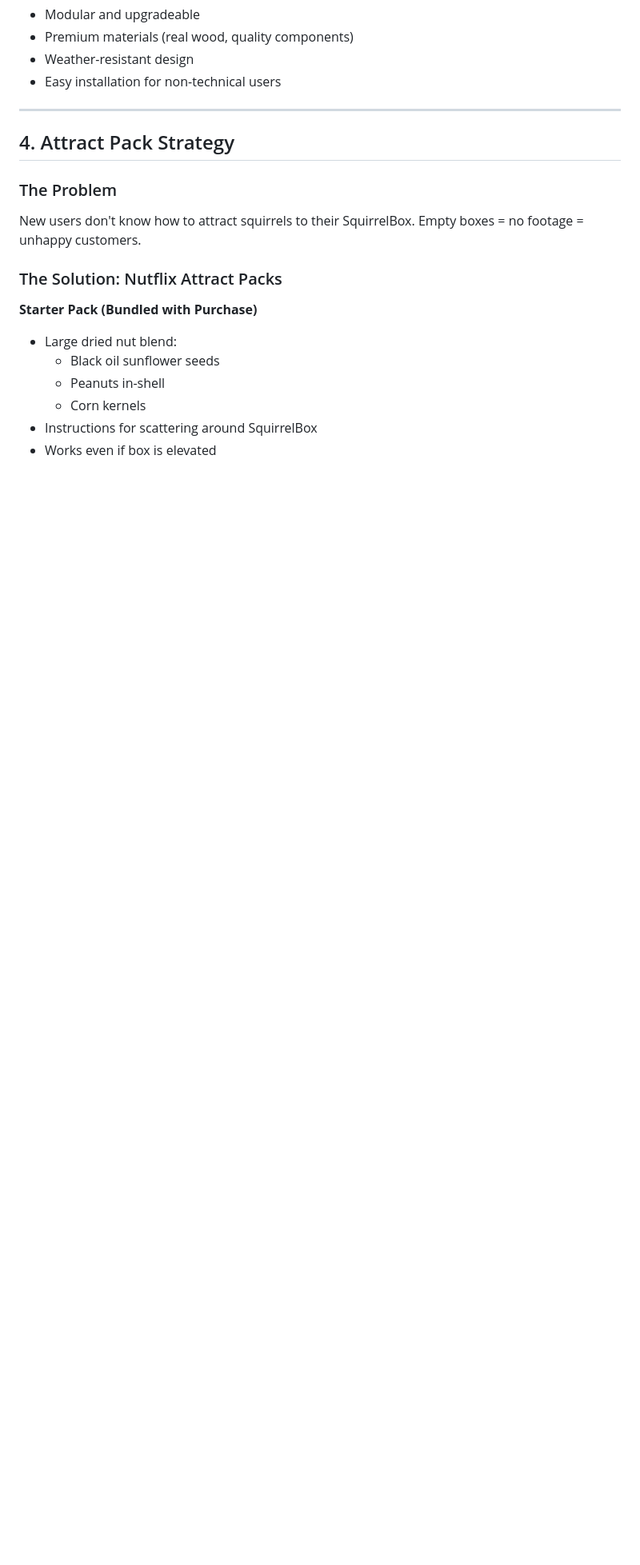
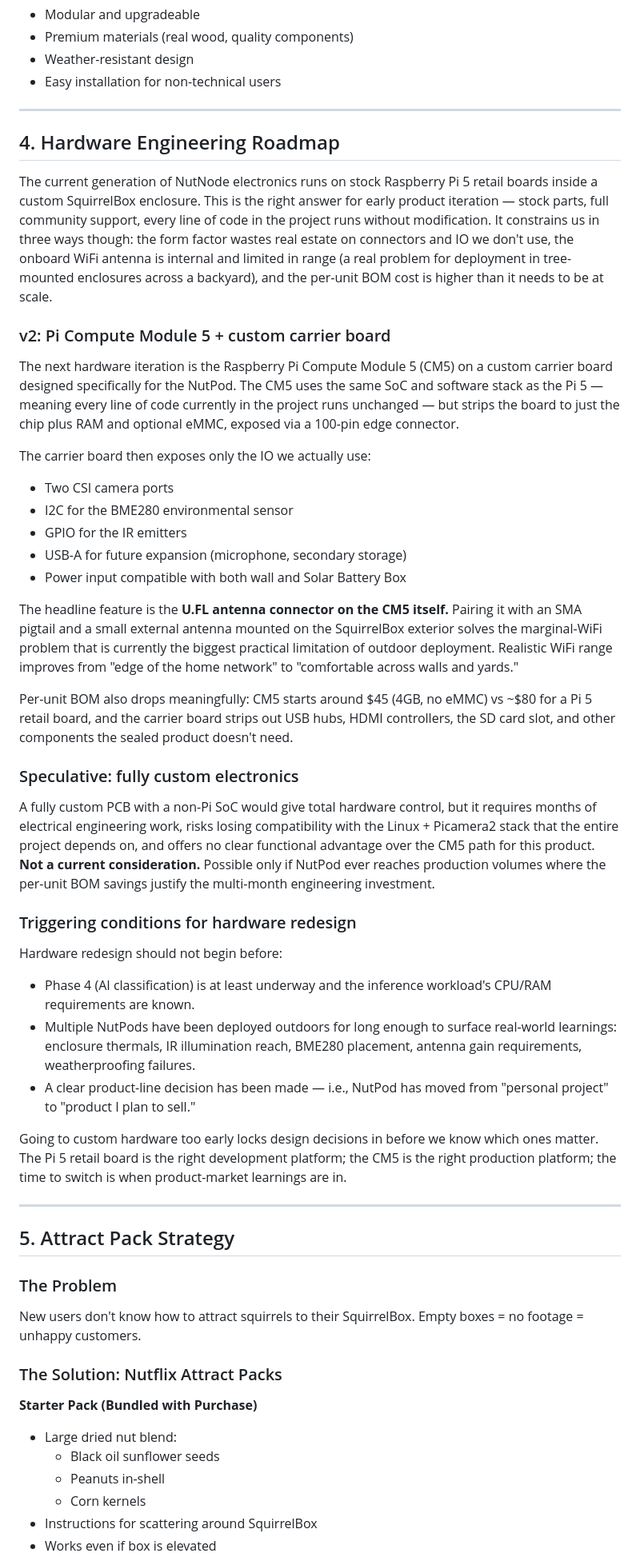
Before and after one commit to JoeyEinTX/hero_nutpod, a Markdown page: PLATFORM_VISION.md, the part around one of its changes. Shown at 80% size. GitHub-like rendering; blank space fills up the shorter version.

Commit message:
Add hardware engineering roadmap to platform vision

```diff
--- a/PLATFORM_VISION.md
+++ b/PLATFORM_VISION.md
@@ -74,7 +74,42 @@ Turn potential brand confusion into memorable viral differentiation.
 
 ---
 
-## 4. Attract Pack Strategy
+## 4. Hardware Engineering Roadmap
+
+The current generation of NutNode electronics runs on stock Raspberry Pi 5 retail boards inside a custom SquirrelBox enclosure. This is the right answer for early product iteration — stock parts, full community support, every line of code in the project runs without modification. It constrains us in three ways though: the form factor wastes real estate on connectors and IO we don't use, the onboard WiFi antenna is internal and limited in range (a real problem for deployment in tree-mounted enclosures across a backyard), and the per-unit BOM cost is higher than it needs to be at scale.
+
+### v2: Pi Compute Module 5 + custom carrier board
+
+The next hardware iteration is the Raspberry Pi Compute Module 5 (CM5) on a custom carrier board designed specifically for the NutPod. The CM5 uses the same SoC and software stack as the Pi 5 — meaning every line of code currently in the project runs unchanged — but strips the board to just the chip plus RAM and optional eMMC, exposed via a 100-pin edge connector.
+
+The carrier board then exposes only the IO we actually use:
+- Two CSI camera ports
+- I2C for the BME280 environmental sensor
+- GPIO for the IR emitters
+- USB-A for future expansion (microphone, secondary storage)
+- Power input compatible with both wall and Solar Battery Box
+
+The headline feature is the **U.FL antenna connector on the CM5 itself.** Pairing it with an SMA pigtail and a small external antenna mounted on the SquirrelBox exterior solves the marginal-WiFi problem that is currently the biggest practical limitation of outdoor deployment. Realistic WiFi range improves from "edge of the home network" to "comfortable across walls and yards."
+
+Per-unit BOM also drops meaningfully: CM5 starts around $45 (4GB, no eMMC) vs ~$80 for a Pi 5 retail board, and the carrier board strips out USB hubs, HDMI controllers, the SD card slot, and other components the sealed product doesn't need.
+
+### Speculative: fully custom electronics
+
+A fully custom PCB with a non-Pi SoC would give total hardware control, but it requires months of electrical engineering work, risks losing compatibility with the Linux + Picamera2 stack that the entire project depends on, and offers no clear functional advantage over the CM5 path for this product. **Not a current consideration.** Possible only if NutPod ever reaches production volumes where the per-unit BOM savings justify the multi-month engineering investment.
+
+### Triggering conditions for hardware redesign
+
+Hardware redesign should not begin before:
+
+- Phase 4 (AI classification) is at least underway and the inference workload's CPU/RAM requirements are known.
+- Multiple NutPods have been deployed outdoors for long enough to surface real-world learnings: enclosure thermals, IR illumination reach, BME280 placement, antenna gain requirements, weatherproofing failures.
+- A clear product-line decision has been made — i.e., NutPod has moved from "personal project" to "product I plan to sell."
+
+Going to custom hardware too early locks design decisions in before we know which ones matter. The Pi 5 retail board is the right development platform; the CM5 is the right production platform; the time to switch is when product-market learnings are in.
+
+---
+
+## 5. Attract Pack Strategy
 
 ### The Problem
 New users don't know how to attract squirrels to their SquirrelBox. Empty boxes = no footage = unhappy customers.
```
Also changed, not shown: other parts of PLATFORM_VISION.md (+6 -5 lines).
